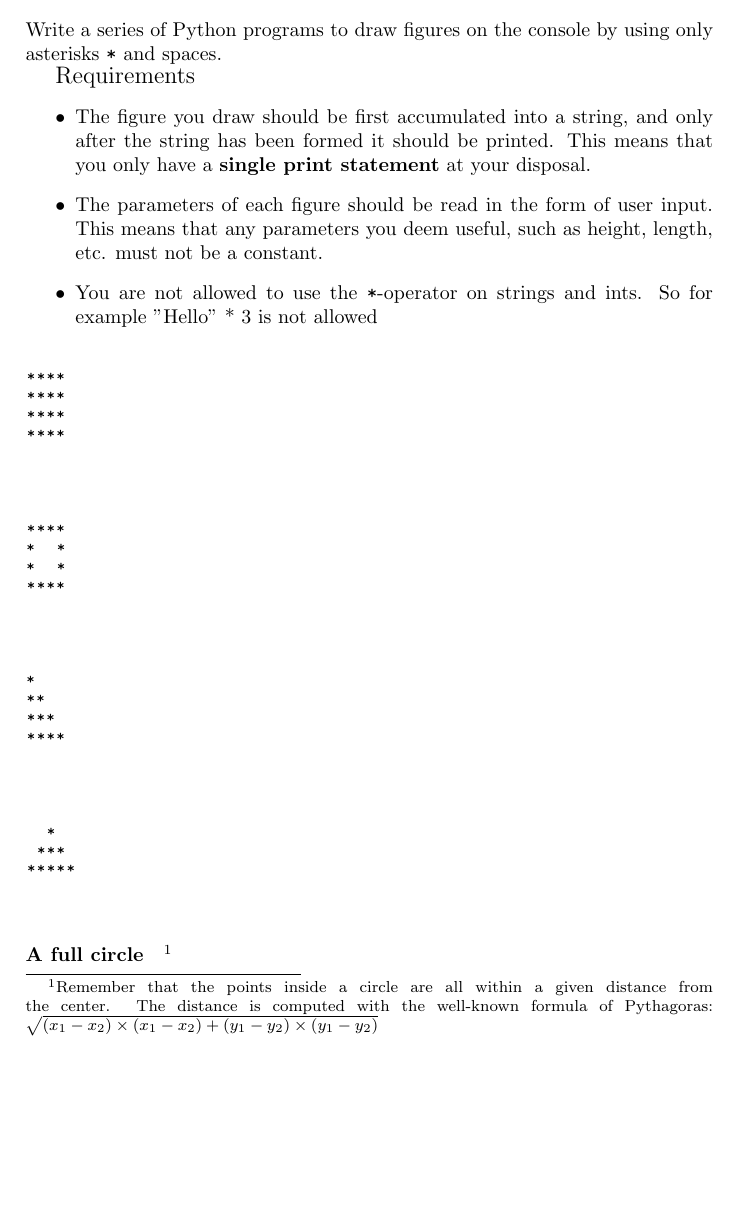
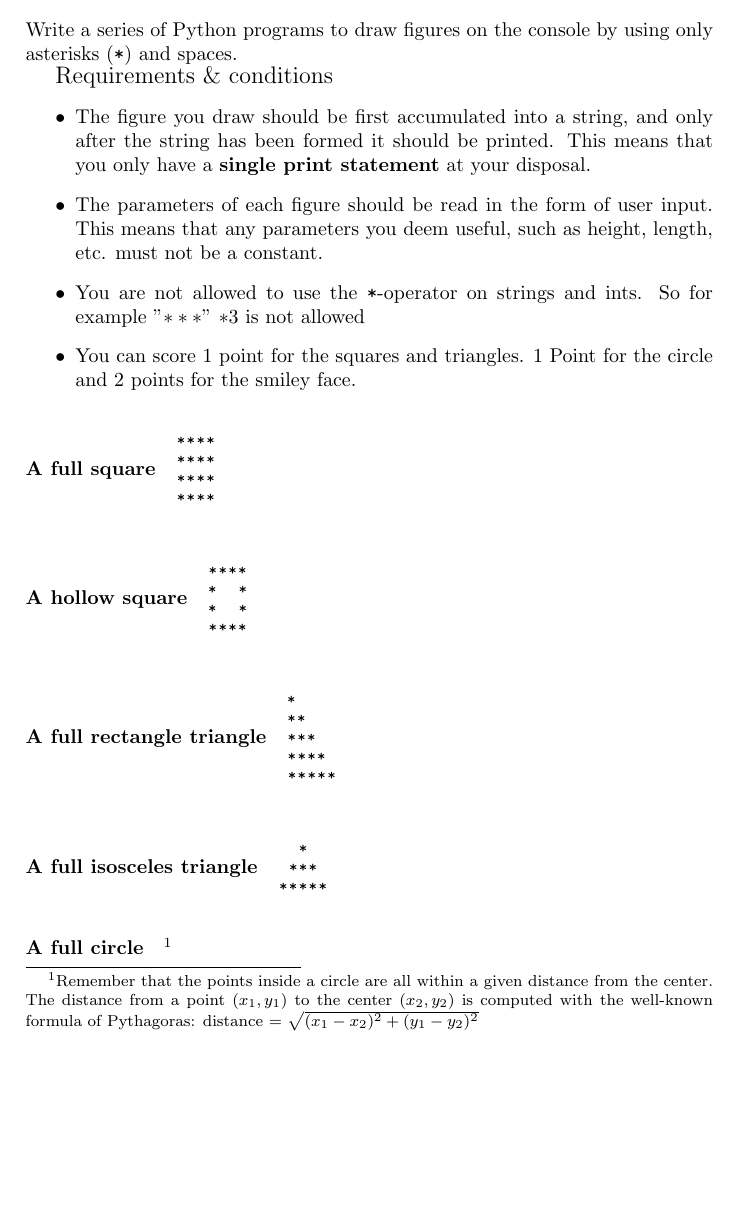
Before and after one commit to hogeschool/Development-1, a LaTeX problem sheet (assignments/DEV I Assignment VI.tex): part of page 1 of 2, cut so that both start at the same text, the shorter picture padded with empty space. Compiled offline with pdfLaTeX.

Commit message:
updated assignment 5 and 6

```diff
--- a/assignments/DEV I Assignment VI.tex
+++ b/assignments/DEV I Assignment VI.tex
@@ -17,46 +17,63 @@ breaklines=true}
 \begin{document}
 
 \section{Description}
-Write a series of Python programs to draw figures on the console by using only asterisks \texttt{*} and spaces.
+Write a series of Python programs to draw figures on the console by using only asterisks (\texttt{*}) and spaces.
 
-{\large Requirements}
+{\large Requirements \& conditions}
 \begin{itemize}
 \item The figure you draw should be first accumulated into a string, and only after the string has been formed it should be printed. This means that you only have a \textbf{single print statement} at your disposal.
 \item The parameters of each figure should be read in the form of user input. This means that any parameters you deem useful, such as height, length, etc. must not be a constant.
-\item You are not allowed to use the \texttt{*}-operator on strings and ints. So for example "Hello" * 3 is not allowed
+\item You are not allowed to use the \texttt{*}-operator on strings and ints. So for example ''$***$'' $* 3$ is not allowed
+\item You can score 1 point for the squares and triangles. 1 Point for the circle and 2 points for the smiley face.
+
 \end{itemize}
 
-\paragraph*{A full square}
+
+\paragraph{A full square}
+\begin{minipage}[c]{0.30\textwidth}
+
 \begin{lstlisting}
 ****
 ****
 ****
 ****
 \end{lstlisting}
+\end{minipage}
 
-\paragraph*{An empty square}
+
+\paragraph{A hollow square}
+\begin{minipage}[c]{0.30\textwidth}
 \begin{lstlisting}
 ****
 *  *
 *  *
 ****
 \end{lstlisting}
+\end{minipage}
 
-\paragraph*{A full rectangle triangle}
+
+\paragraph{A full rectangle triangle}
+\begin{minipage}[c]{0.30\textwidth}
+
 \begin{lstlisting}
 *
 **
 ***
 ****
+*****
 \end{lstlisting}
+\end{minipage}
+
 
 \paragraph*{A full isosceles triangle}
+\begin{minipage}[c]{0.30\textwidth}
+
 \begin{lstlisting}
   *
  ***
 *****
 \end{lstlisting}
+\end{minipage}
 
-\paragraph*{A full circle}\footnote{Remember that the points inside a circle are all within a given distance from the center. The distance is computed with the well-known formula of Pythagoras: $\sqrt{(x_1-x_2) \times (x_1-x_2) + (y_1-y_2) \times (y_1-y_2)}$}
 
-\begin{minipage}[c]{0.95\textwidth}
+\paragraph*{A full circle}\footnote{Remember that the points inside a circle are all within a given distance from the center. The distance from a point $(x_1, y_1)$ to the center $(x_2, y_2)$ is computed with the well-known formula of Pythagoras: distance = $\sqrt{(x_1-x_2)^2 + (y_1-y_2)^2}$}
```
Also changed, not shown: assignments/DEV I Assignment V.tex (+2 -0 lines), assignments/DEV I Assignment V.pdf, assignments/DEV I Assignment VI.pdf (added), assignments/crypto.png (added), assignments/DEV I Assignment VI.tex (27 more changed lines).
